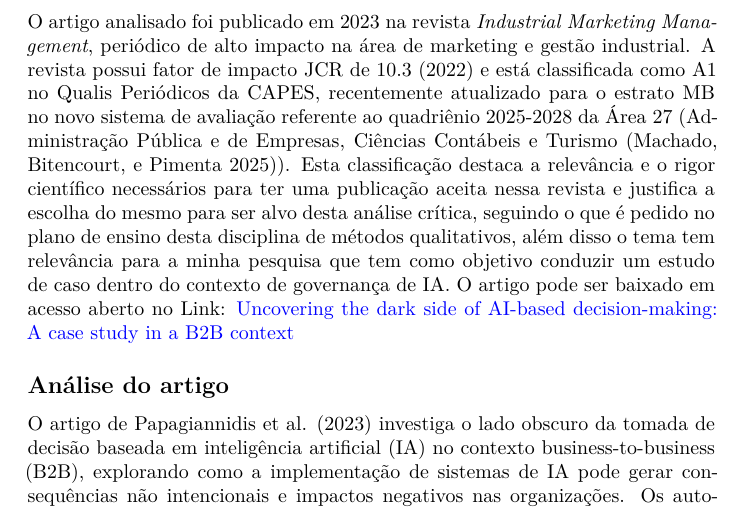
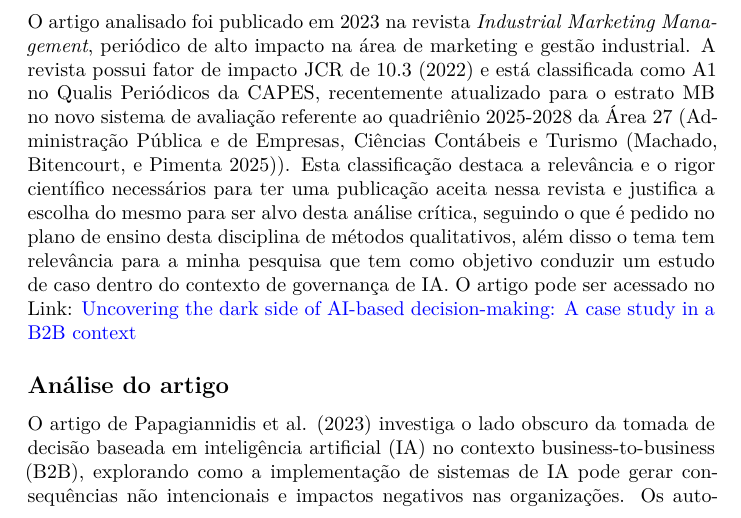
Before and after one commit to nextmarte/metodos_quali, a Quarto document (Reltorio_estudo_de_caso.qmd): part of page 1 of 4, cut so that both start at the same text. Rendered offline with R 4.5, knitr and Pandoc in place of Quarto, then LaTeX, with nearby package versions; drawn as R Markdown's standard PDF in place of the format the file asks for.

Commit message:
Remove exposed AWS credentials from signed URL in Reltorio_estudo_de_caso.qmd
Co-authored-by: nextmarte <26266722+nextmarte@users.noreply.github.com>

```diff
--- a/Reltorio_estudo_de_caso.qmd
+++ b/Reltorio_estudo_de_caso.qmd
@@ -38,7 +38,7 @@
 
 O relatório está estruturado em duas seções: primeiro, uma breve análise do artigo onde serão expostos os objetivos e a metodologia utilizada pelos autores; em seguida, uma análise crítica da seção de métodos do artigo usando como referencial principal o trabalho de @estudod2021.
 
-O artigo analisado foi publicado em 2023 na revista *Industrial Marketing Management*, periódico de alto impacto na área de marketing e gestão industrial. A revista possui fator de impacto JCR de 10.3 (2022) e está classificada como A1 no Qualis Periódicos da CAPES, recentemente atualizado para o estrato MB no novo sistema de avaliação referente ao quadriênio 2025-2028 da Área 27 (Administração Pública e de Empresas, Ciências Contábeis e Turismo [@machado]). Esta classificação destaca a relevância e o rigor científico necessários para ter uma publicação aceita nessa revista e justifica a escolha do mesmo para ser alvo desta análise crítica, seguindo o que é pedido no plano de ensino desta disciplina de métodos qualitativos, além disso o tema tem relevância para a minha pesquisa que tem como objetivo conduzir um estudo de caso dentro do contexto de governança de IA. O artigo pode ser baixado em acesso aberto no Link: [Uncovering the dark side of AI-based decision-making: A case study in a B2B context](https://pdf.sciencedirectassets.com/271714/1-s2.0-S0019850123X00078/1-s2.0-S0019850123001931/main.pdf?X-Amz-Security-Token=IQoJb3JpZ2luX2VjEN3%2F%2F%2F%2F%2F%2F%2F%2F%2F%2FwEaCXVzLWVhc3QtMSJIMEYCIQCdZfAtDKAV31cDT8sRpip9pOJGKm6VDbG6fatAKqiaCwIhAPNZSH6kesXYuitq16Cmt8KxFBE2MarLvngzHJSSQJzqKrwFCKb%2F%2F%2F%2F%2F%2F%2F%2F%2F%2FwEQBRoMMDU5MDAzNTQ2ODY1IgzSn4WIau9QEFh1BtMqkAVt%2FIC8zgkB1xrLXd6S8ZmBFqmkFxqR20%2BjR7P7jXOGtBaak%2BCTKbltbEduH%2BuvZHJndqpOUSnGI2vNRLNaGv5dUnK0vipttMMhW1eZiqXlOlK9kfkDjvnbosXbq2WmaryhMKKyre9IXTxZgUfgf2pWnctUmWzS5B73G%2BFgRugt9Fvum23FMNfjHGiN7jmoc5ANrY%2FHLM45at9%2F9wH2P0KNsCvWgWabQhjWNPbPyYEgiMqtj%2Bibsrtd%2F%2F%2BqyYx2Z6%2Ftk4PVdckGDyP61dFT9ZWx5a0NsksOEwbxgfDiW8CA%2FoOWm%2BebMsxXHSfT%2Bt0CGRwUBMY1Iodp1uhMw%2FNpK1X0xZI2I%2Fjo8ymX%2FHg%2Fr%2FdILIIoOFhF97YtD5WYtP9U%2BEUixwGUwezllge%2BP1tiMCfOoA03W8%2FYgQKKbpYWEkB2JlbTd0VfvlO9%2FyMuaO1cJ9Wrx3bV85dq5u%2BL2Y42tw0Ep9Wie9fDmN7%2FIlWE3Ur23jl3rabGBpcOw3iwT1a5t%2FCIQggiAzvMVTGyX%2BWLFG9gcWbEehhxclrdEtHBgZ%2BfmQZ559d34TFUyFgj0acClzizrSdThfPe0QB7%2BabpteE%2BNGSjJ83%2F0%2BGoLIQSPalfQ5dwh9AkjWIF7qVpaizNgk0F%2FNAe6xVdCp96PyR8YOlLdKvRCZGZ5M52XqFmfogo3vSqxIQiKIn3ZXNM%2BowsGB6IOCim7v6%2Fxe9bHI2OV0NRqUuoC6f%2F3JNP0LQ%2FsOturyuVf4mcnU17oZzFi6DP7M9uSi0iPCeDv3avPWs%2BrNmay7viACbnW7g5vxzUgb1NdTrNxQLiqWeDcXKGWCPMOvp7aXbcw9j3%2FECM1ffs%2Bdwvngl36Z109VMnIIrJSHsY1zC7t7LIBjqwAY11XuoidazvMX93cGVkpFJWf5KzfpYmSnj5tKOeKFl0yAdlo8CKkNtBAuuz8r7M0X55%2BfwqqBrU32EI5AGojUMF3kkQ8kUTEiYdPLlbcma1fVAyUuWYHFVAyG0usBtIMSCHrmwnMD4IMwhYBiPMCDDrZ7hZHZzTh8dSSLRGzYaELgCiBxRzW4577MVltOYnGQL8F2aLIy7adVuhVPiNNmzxZOvd6Ih1gk8jfxyBIqJG&X-Amz-Algorithm=AWS4-HMAC-SHA256&X-Amz-Date=20251106T135117Z&X-Amz-SignedHeaders=host&X-Amz-Expires=300&X-Amz-Credential=ASIAQ3PHCVTYYVL5VJGV%2F20251106%2Fus-east-1%2Fs3%2Faws4_request&X-Amz-Signature=fe305b325e114ac2eb192fcc7440a7b2fb4af3e04fd3ab509469de054d9d6bd4&hash=b6423c178a27d98e112bb8adcced128059c1fb12e587cf16cba5a9a02d923711&host=68042c943591013ac2b2430a89b270f6af2c76d8dfd086a07176afe7c76c2c61&pii=S0019850123001931&tid=spdf-ff4a83e8-6adc-4746-b271-a8cbed4db0fa&sid=664fe0e41009844630481b1568f2120971e8gxrqa&type=client&tsoh=d3d3LnNjaWVuY2VkaXJlY3QuY29t&rh=d3d3LnNjaWVuY2VkaXJlY3QuY29t&ua=18145f5d035651565d52&rr=99a510975f1c649d&cc=br)
+O artigo analisado foi publicado em 2023 na revista *Industrial Marketing Management*, periódico de alto impacto na área de marketing e gestão industrial. A revista possui fator de impacto JCR de 10.3 (2022) e está classificada como A1 no Qualis Periódicos da CAPES, recentemente atualizado para o estrato MB no novo sistema de avaliação referente ao quadriênio 2025-2028 da Área 27 (Administração Pública e de Empresas, Ciências Contábeis e Turismo [@machado]). Esta classificação destaca a relevância e o rigor científico necessários para ter uma publicação aceita nessa revista e justifica a escolha do mesmo para ser alvo desta análise crítica, seguindo o que é pedido no plano de ensino desta disciplina de métodos qualitativos, além disso o tema tem relevância para a minha pesquisa que tem como objetivo conduzir um estudo de caso dentro do contexto de governança de IA. O artigo pode ser acessado no Link: [Uncovering the dark side of AI-based decision-making: A case study in a B2B context](https://doi.org/10.1016/j.indmarman.2023.07.012)
 
 ## Análise do artigo
 
```
